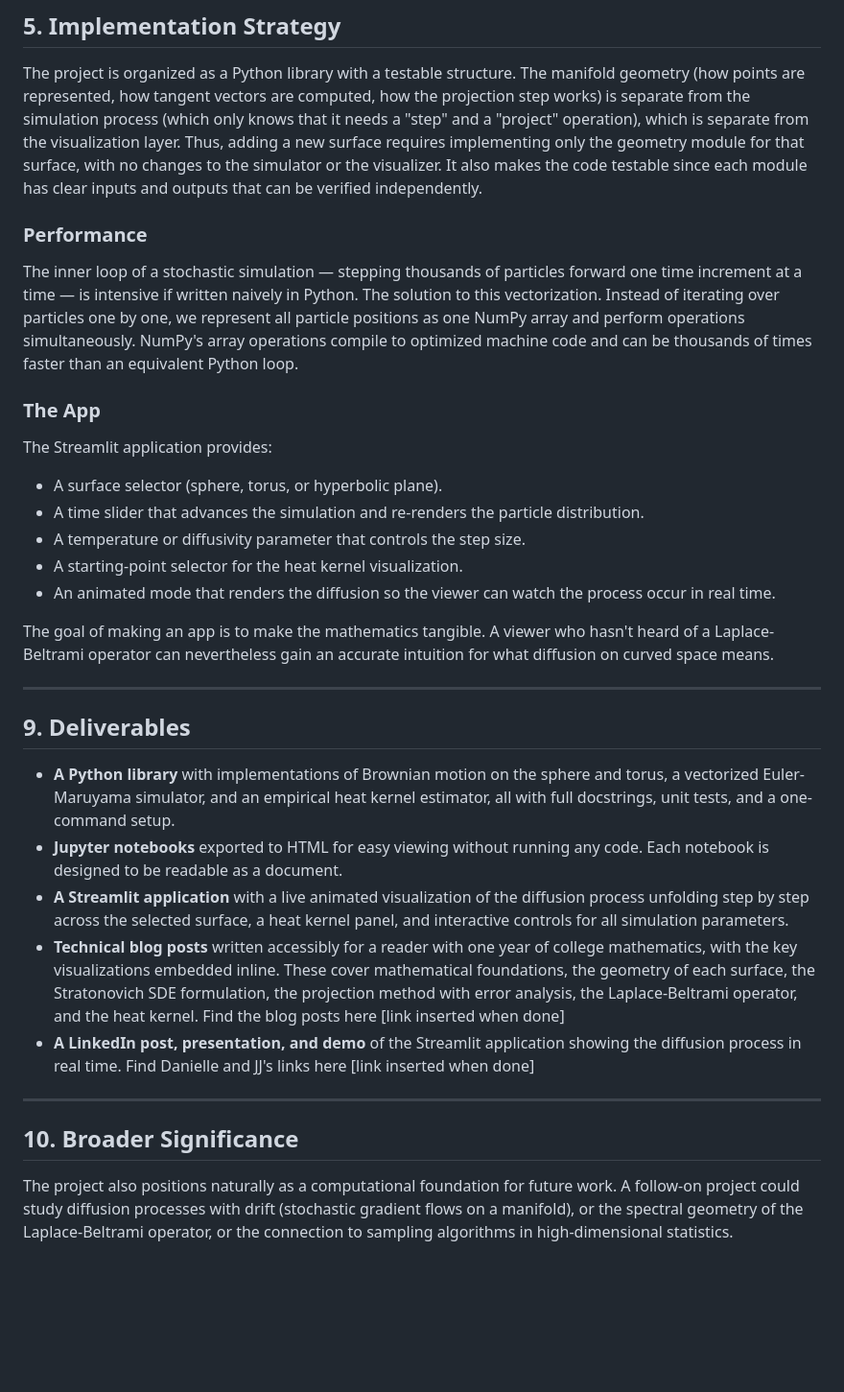
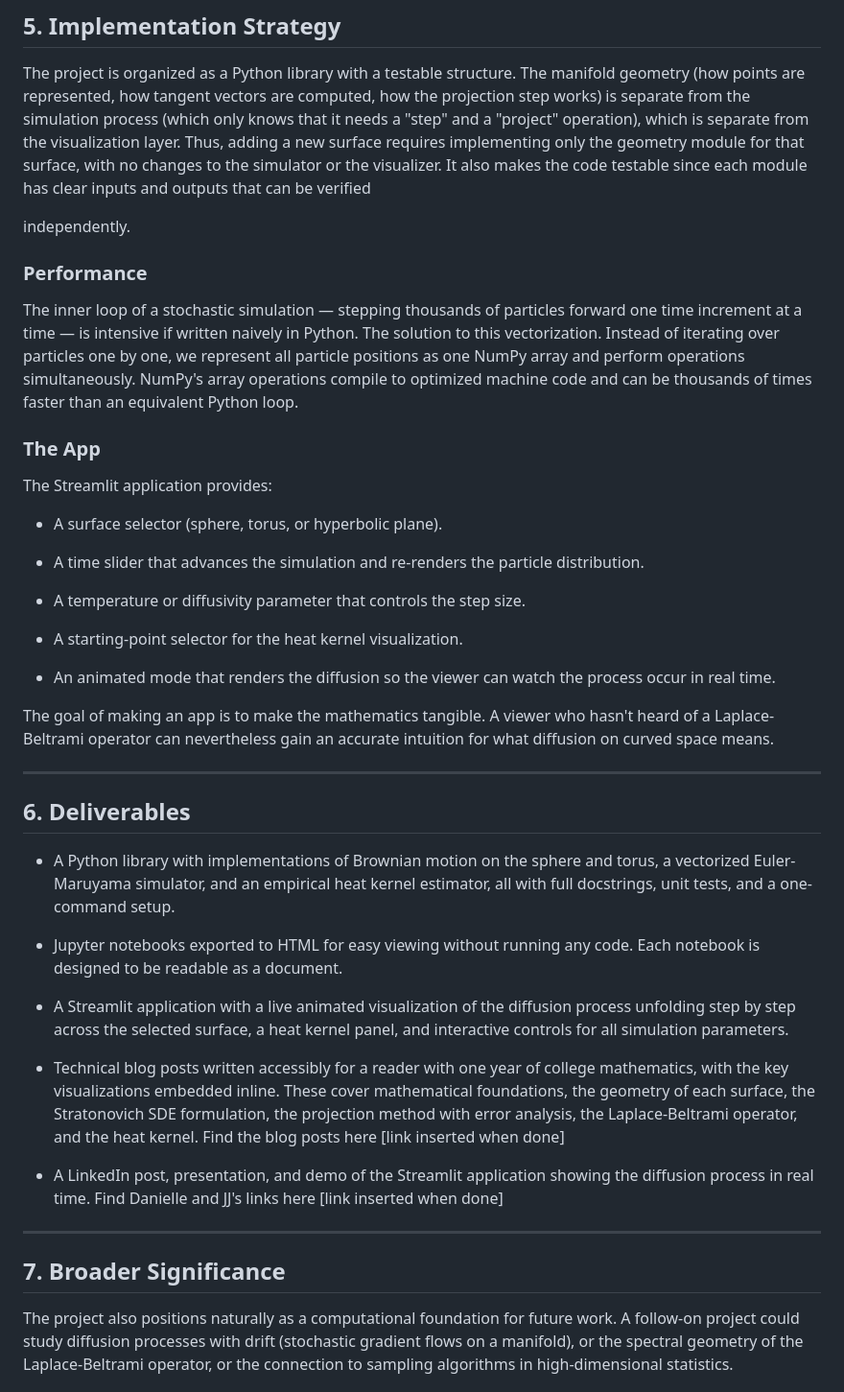
Before and after one commit to jeanjacquesstleroux/2manifold-brownian-motion, a Markdown page: ONBOARDING.md, the part around one of its changes. Shown at 96% size. Rendered like a GitHub page; blank space fills up the shorter version.

```diff
--- a/ONBOARDING.md
+++ b/ONBOARDING.md
@@ -115,6 +137,7 @@ Unlike the sphere and torus, where the particle cloud eventually fills the space
 ## 5. Implementation Strategy
 
 The project is organized as a Python library with a testable structure. The manifold geometry (how points are represented, how tangent vectors are computed, how the projection step works) is separate from the simulation process (which only knows that it needs a "step" and a "project" operation), which is separate from the visualization layer. Thus, adding a new surface requires implementing only the geometry module for that surface, with no changes to the simulator or the visualizer. It also makes the code testable since each module has clear inputs and outputs that can be verified
+
 independently.
 
 ### Performance
@@ -126,26 +149,34 @@ The inner loop of a stochastic simulation — stepping thousands of particles fo
 The Streamlit application provides:
 
 - A surface selector (sphere, torus, or hyperbolic plane).
+
 - A time slider that advances the simulation and re-renders the particle distribution.
+
 - A temperature or diffusivity parameter that controls the step size.
+
 - A starting-point selector for the heat kernel visualization.
+
 - An animated mode that renders the diffusion so the viewer can watch the process occur in real time.
 
 The goal of making an app is to make the mathematics tangible. A viewer who hasn't heard of a Laplace-Beltrami operator can nevertheless gain an accurate intuition for what diffusion on curved space means.
 
 ---
 
-## 9. Deliverables
+## 6. Deliverables
 
-- **A Python library** with implementations of Brownian motion on the sphere and torus, a vectorized Euler-Maruyama simulator, and an empirical heat kernel estimator, all with full docstrings, unit tests, and a one-command setup.
-- **Jupyter notebooks** exported to HTML for easy viewing without running any code. Each notebook is designed to be readable as a document.
-- **A Streamlit application** with a live animated visualization of the diffusion process unfolding step by step across the selected surface, a heat kernel panel, and interactive controls for all simulation parameters.
-- **Technical blog posts** written accessibly for a reader with one year of college mathematics, with the key visualizations embedded inline. These cover mathematical foundations, the geometry of each surface, the Stratonovich SDE formulation, the projection method with error analysis, the Laplace-Beltrami operator, and the heat kernel. Find the blog posts here [link inserted when done]
-- **A LinkedIn post, presentation, and demo** of the Streamlit application showing the diffusion process in real time. Find Danielle and JJ's links here [link inserted when done]
+- A Python library with implementations of Brownian motion on the sphere and torus, a vectorized Euler-Maruyama simulator, and an empirical heat kernel estimator, all with full docstrings, unit tests, and a one-command setup.
+
+- Jupyter notebooks exported to HTML for easy viewing without running any code. Each notebook is designed to be readable as a document.
+
+- A Streamlit application with a live animated visualization of the diffusion process unfolding step by step across the selected surface, a heat kernel panel, and interactive controls for all simulation parameters.
+
+- Technical blog posts written accessibly for a reader with one year of college mathematics, with the key visualizations embedded inline. These cover mathematical foundations, the geometry of each surface, the Stratonovich SDE formulation, the projection method with error analysis, the Laplace-Beltrami operator, and the heat kernel. Find the blog posts here [link inserted when done]
+
+- A LinkedIn post, presentation, and demo of the Streamlit application showing the diffusion process in real time. Find Danielle and JJ's links here [link inserted when done]
 
 ---
 
-## 10. Broader Significance
+## 7. Broader Significance
 
 The project also positions naturally as a computational foundation for future work. A follow-on project could study diffusion processes with drift (stochastic gradient flows on a manifold), or the spectral geometry of the Laplace-Beltrami operator, or the connection to sampling algorithms in high-dimensional statistics.
 
```
Also changed, not shown: other parts of ONBOARDING.md (+42 -20 lines).
